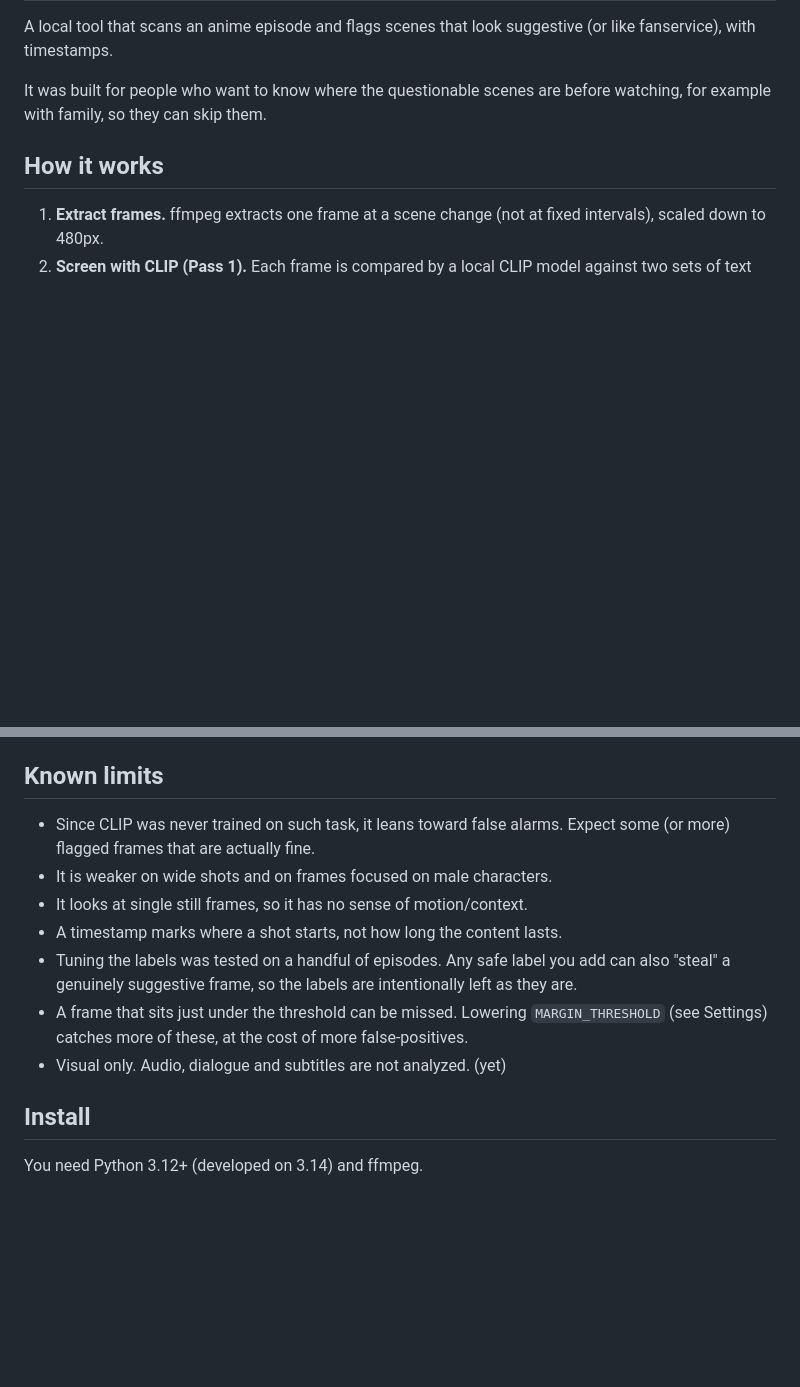
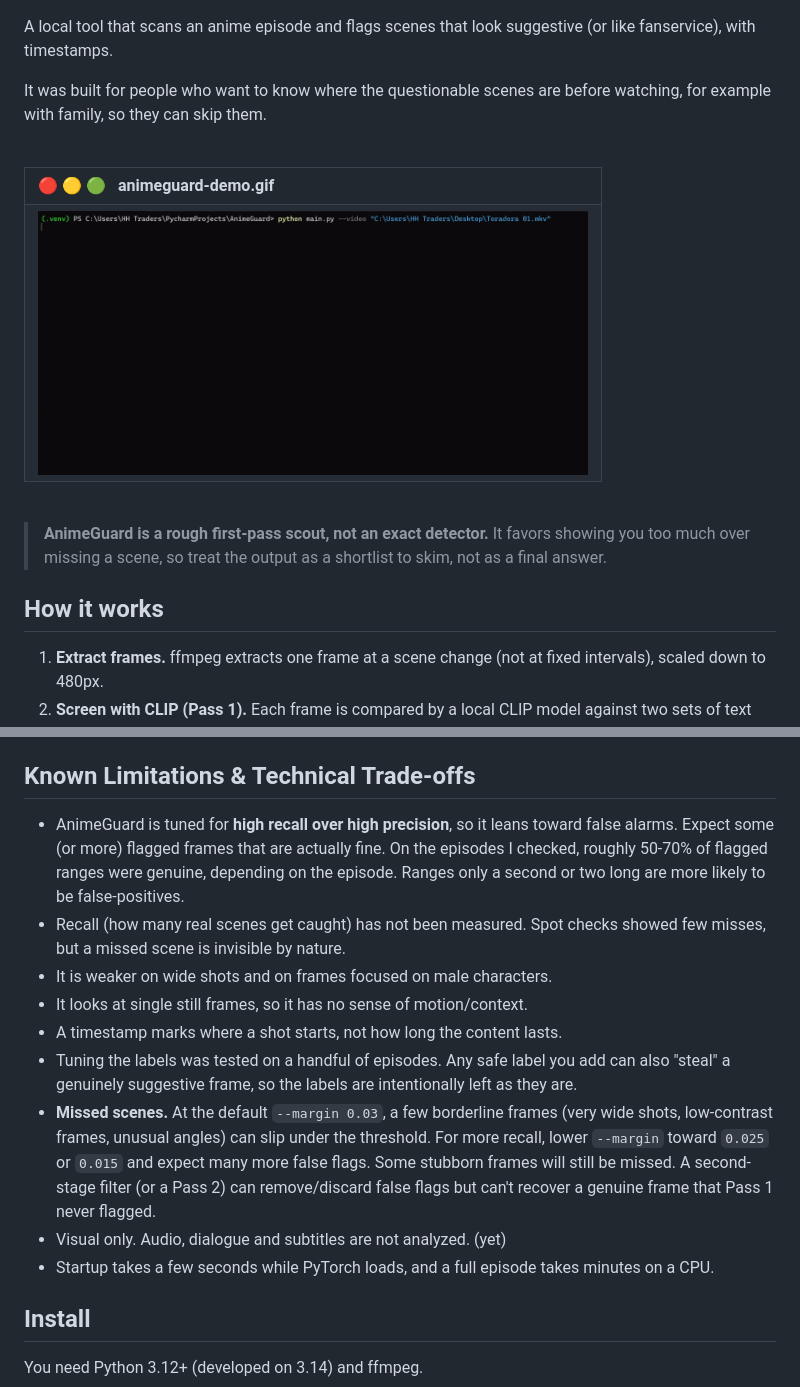
Before and after one commit to logic-rules/AnimeGuard, a Markdown page: README.md, 2 parts joined by grey strips. Drawn GitHub-style; pictures changed too: demo.gif (added); blank space fills up the shorter version.

```diff
--- a/README.md
+++ b/README.md
@@ -3,6 +9,17 @@
 A local tool that scans an anime episode and flags scenes that look suggestive (or like fanservice), with timestamps.
 
 It was built for people who want to know where the questionable scenes are before watching, for example with family, so they can skip them.
+
+<br>
+
+<table align="center">
+  <tr><th align="left">🔴 🟡 🟢 &nbsp; animeguard-demo.gif</th></tr>
+  <tr><td><img src="demo.gif" alt="AnimeGuard demo" width="550"></td></tr>
+</table>
+
+<br>
+
+> **AnimeGuard is a rough first-pass scout, not an exact detector.** It favors showing you too much over missing a scene, so treat the output as a shortlist to skim, not as a final answer.
 
 ## How it works
 
@@ -10,15 +27,17 @@ It was built for people who want to know where the questionable scenes are befor
 2. **Screen with CLIP (Pass 1).** Each frame is compared by a local CLIP model against two sets of text descriptions: suggestive ones and "safe" ones (faces, school uniforms, scenery, and so on). A frame is flagged when it matches a suggestive description clearly better than any safe one. Near-duplicate flagged frames are removed.
 3. **Save results.** Flagged frames are copied to `flagged/`, their timestamps written to `flagged.json`, and the ones close together by a specified gap are grouped into time ranges in `flagged_ranges.json`.
 
-## Known limits
+## Known Limitations & Technical Trade-offs
 
-- Since CLIP was never trained on such task, it leans toward false alarms. Expect some (or more) flagged frames that are actually fine.
+- AnimeGuard is tuned for **high recall over high precision**, so it leans toward false alarms. Expect some (or more) flagged frames that are actually fine. On the episodes I checked, roughly 50-70% of flagged ranges were genuine, depending on the episode. Ranges only a second or two long are more likely to be false-positives.
+- Recall (how many real scenes get caught) has not been measured. Spot checks showed few misses, but a missed scene is invisible by nature.
 - It is weaker on wide shots and on frames focused on male characters.
 - It looks at single still frames, so it has no sense of motion/context.
 - A timestamp marks where a shot starts, not how long the content lasts.
 - Tuning the labels was tested on a handful of episodes. Any safe label you add can also "steal" a genuinely suggestive frame, so the labels are intentionally left as they are.
-- A frame that sits just under the threshold can be missed. Lowering `MARGIN_THRESHOLD` (see Settings) catches more of these, at the cost of more false-positives.
+- **Missed scenes.** At the default `--margin 0.03`, a few borderline frames (very wide shots, low-contrast frames, unusual angles) can slip under the threshold. For more recall, lower `--margin` toward `0.025` or `0.015` and expect many more false flags. Some stubborn frames will still be missed. A second-stage filter (or a Pass 2) can remove/discard false flags but can't recover a genuine frame that Pass 1 never flagged.
 - Visual only. Audio, dialogue and subtitles are not analyzed. (yet)
+- Startup takes a few seconds while PyTorch loads, and a full episode takes minutes on a CPU.
 
 ## Install
 
```
Also changed, not shown: other parts of README.md (+38 -7 lines), 5 other files.
